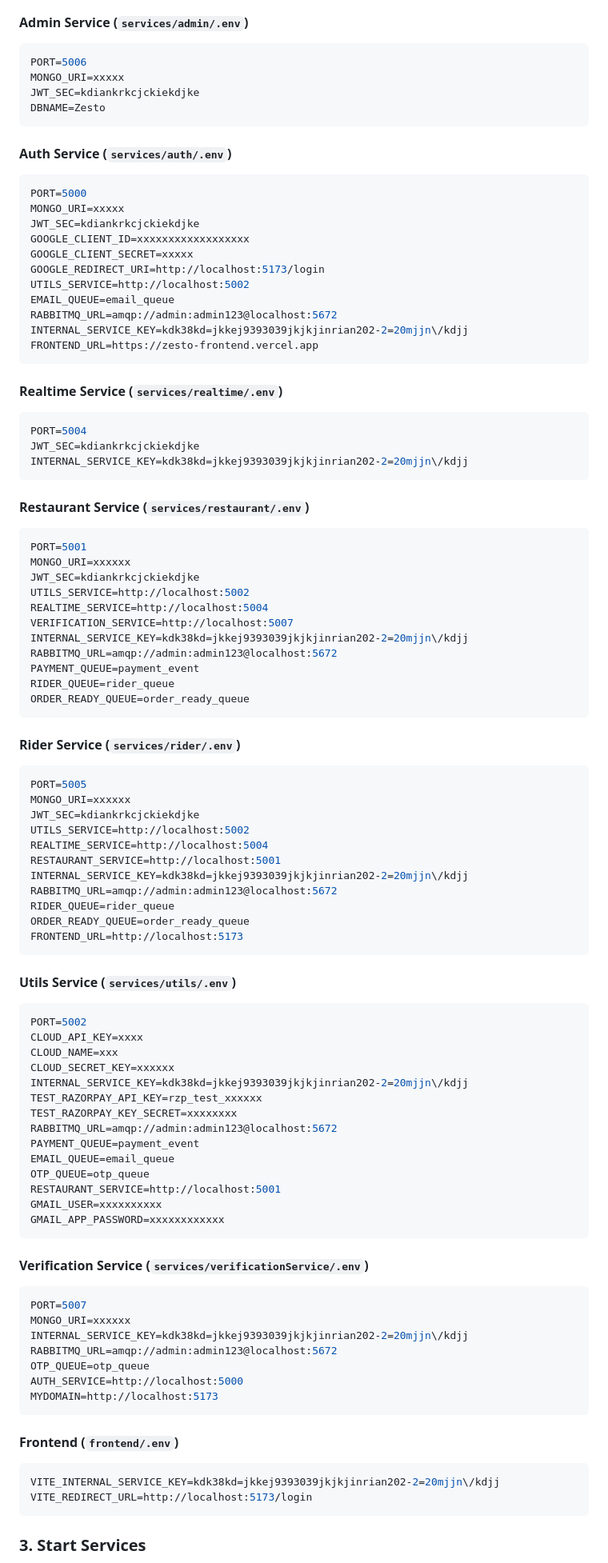
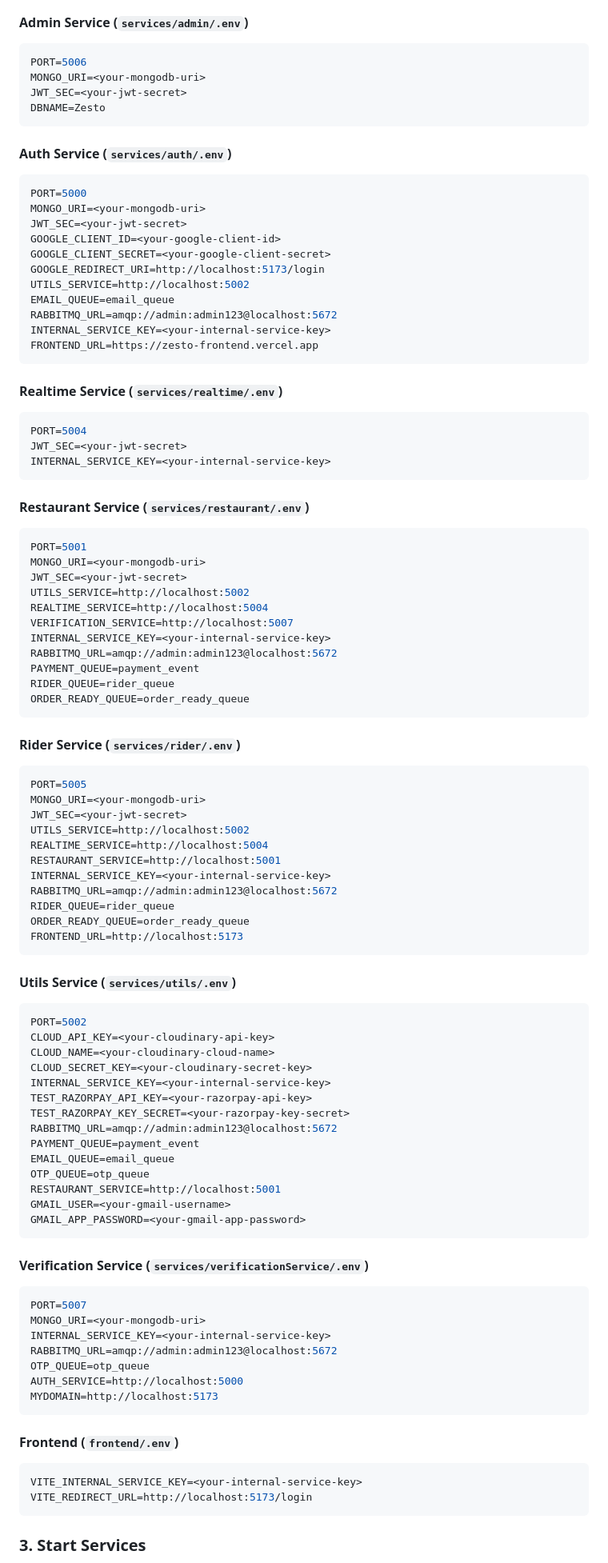
Before and after one commit to emtpy-main/zesto, a Markdown page: readme.md, the part around the change. Shown at 80% size. Drawn GitHub-style.

Commit message:
readme modified to add .env setup guideline

````diff
--- a/readme.md
+++ b/readme.md
@@ -95,42 +95,42 @@ Create a `.env` file in each respective service directory and populate them with
 #### Admin Service (`services/admin/.env`)
 ```env
 PORT=5006
-MONGO_URI=xxxxx
-JWT_SEC=kdiankrkcjckiekdjke
+MONGO_URI=<your-mongodb-uri>
+JWT_SEC=<your-jwt-secret>
 DBNAME=Zesto
 ```
 
 #### Auth Service (`services/auth/.env`)
 ```env
 PORT=5000
-MONGO_URI=xxxxx
-JWT_SEC=kdiankrkcjckiekdjke
-GOOGLE_CLIENT_ID=xxxxxxxxxxxxxxxxxx
-GOOGLE_CLIENT_SECRET=xxxxx
+MONGO_URI=<your-mongodb-uri>
+JWT_SEC=<your-jwt-secret>
+GOOGLE_CLIENT_ID=<your-google-client-id>
+GOOGLE_CLIENT_SECRET=<your-google-client-secret>
 GOOGLE_REDIRECT_URI=http://localhost:5173/login
 UTILS_SERVICE=http://localhost:5002
 EMAIL_QUEUE=email_queue
 RABBITMQ_URL=amqp://admin:admin123@localhost:5672
-INTERNAL_SERVICE_KEY=kdk38kd=jkkej9393039jkjkjinrian202-2=20mjjn\/kdjj
+INTERNAL_SERVICE_KEY=<your-internal-service-key>
 FRONTEND_URL=https://zesto-frontend.vercel.app
 ```
 
 #### Realtime Service (`services/realtime/.env`)
 ```env
 PORT=5004
-JWT_SEC=kdiankrkcjckiekdjke
-INTERNAL_SERVICE_KEY=kdk38kd=jkkej9393039jkjkjinrian202-2=20mjjn\/kdjj
+JWT_SEC=<your-jwt-secret>
+INTERNAL_SERVICE_KEY=<your-internal-service-key>
 ```
 
 #### Restaurant Service (`services/restaurant/.env`)
 ```env
 PORT=5001
-MONGO_URI=xxxxxx
-JWT_SEC=kdiankrkcjckiekdjke
+MONGO_URI=<your-mongodb-uri>
+JWT_SEC=<your-jwt-secret>
 UTILS_SERVICE=http://localhost:5002
 REALTIME_SERVICE=http://localhost:5004
 VERIFICATION_SERVICE=http://localhost:5007
-INTERNAL_SERVICE_KEY=kdk38kd=jkkej9393039jkjkjinrian202-2=20mjjn\/kdjj
+INTERNAL_SERVICE_KEY=<your-internal-service-key>
 RABBITMQ_URL=amqp://admin:admin123@localhost:5672
 PAYMENT_QUEUE=payment_event
 RIDER_QUEUE=rider_queue
@@ -140,12 +140,12 @@ ORDER_READY_QUEUE=order_ready_queue
 #### Rider Service (`services/rider/.env`)
 ```env
 PORT=5005
-MONGO_URI=xxxxxx
-JWT_SEC=kdiankrkcjckiekdjke
+MONGO_URI=<your-mongodb-uri>
+JWT_SEC=<your-jwt-secret>
 UTILS_SERVICE=http://localhost:5002
 REALTIME_SERVICE=http://localhost:5004
 RESTAURANT_SERVICE=http://localhost:5001
-INTERNAL_SERVICE_KEY=kdk38kd=jkkej9393039jkjkjinrian202-2=20mjjn\/kdjj
+INTERNAL_SERVICE_KEY=<your-internal-service-key>
 RABBITMQ_URL=amqp://admin:admin123@localhost:5672
 RIDER_QUEUE=rider_queue
 ORDER_READY_QUEUE=order_ready_queue
@@ -155,26 +155,26 @@ FRONTEND_URL=http://localhost:5173
 #### Utils Service (`services/utils/.env`)
 ```env
 PORT=5002
-CLOUD_API_KEY=xxxx
-CLOUD_NAME=xxx
-CLOUD_SECRET_KEY=xxxxxx
-INTERNAL_SERVICE_KEY=kdk38kd=jkkej9393039jkjkjinrian202-2=20mjjn\/kdjj
-TEST_RAZORPAY_API_KEY=rzp_test_xxxxxx
-TEST_RAZORPAY_KEY_SECRET=xxxxxxxx
+CLOUD_API_KEY=<your-cloudinary-api-key>
+CLOUD_NAME=<your-cloudinary-cloud-name>
+CLOUD_SECRET_KEY=<your-cloudinary-secret-key>
+INTERNAL_SERVICE_KEY=<your-internal-service-key>
+TEST_RAZORPAY_API_KEY=<your-razorpay-api-key>
+TEST_RAZORPAY_KEY_SECRET=<your-razorpay-key-secret>
 RABBITMQ_URL=amqp://admin:admin123@localhost:5672
 PAYMENT_QUEUE=payment_event
 EMAIL_QUEUE=email_queue
 OTP_QUEUE=otp_queue
 RESTAURANT_SERVICE=http://localhost:5001
-GMAIL_USER=xxxxxxxxxx
-GMAIL_APP_PASSWORD=xxxxxxxxxxxx
+GMAIL_USER=<your-gmail-username>
+GMAIL_APP_PASSWORD=<your-gmail-app-password>
 ```
 
 #### Verification Service (`services/verificationService/.env`)
 ```env
 PORT=5007
-MONGO_URI=xxxxxx
-INTERNAL_SERVICE_KEY=kdk38kd=jkkej9393039jkjkjinrian202-2=20mjjn\/kdjj
+MONGO_URI=<your-mongodb-uri>
+INTERNAL_SERVICE_KEY=<your-internal-service-key>
 RABBITMQ_URL=amqp://admin:admin123@localhost:5672
 OTP_QUEUE=otp_queue
 AUTH_SERVICE=http://localhost:5000
@@ -183,7 +183,7 @@ MYDOMAIN=http://localhost:5173
 
 #### Frontend (`frontend/.env`)
 ```env
-VITE_INTERNAL_SERVICE_KEY=kdk38kd=jkkej9393039jkjkjinrian202-2=20mjjn\/kdjj
+VITE_INTERNAL_SERVICE_KEY=<your-internal-service-key>
 VITE_REDIRECT_URL=http://localhost:5173/login
 ```
 
````
